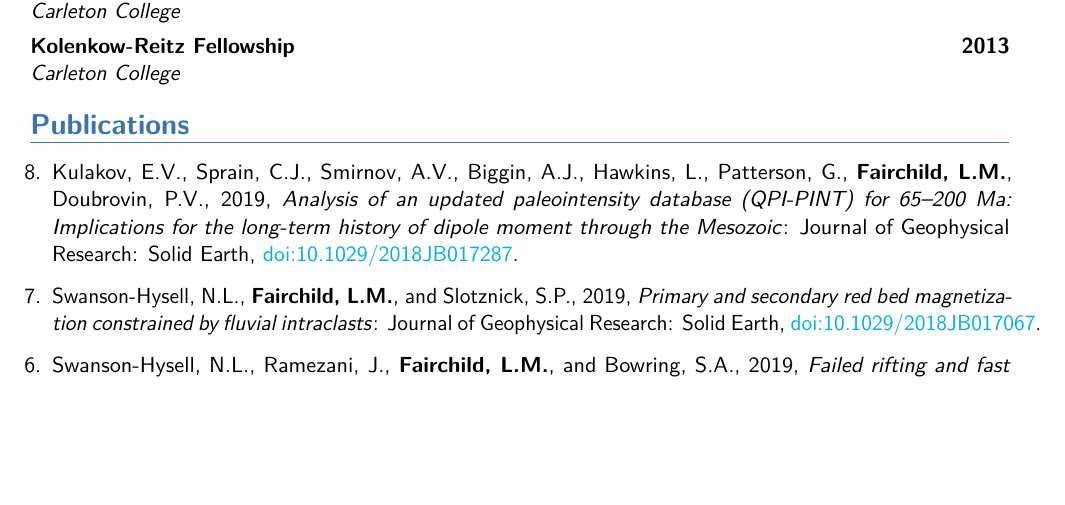
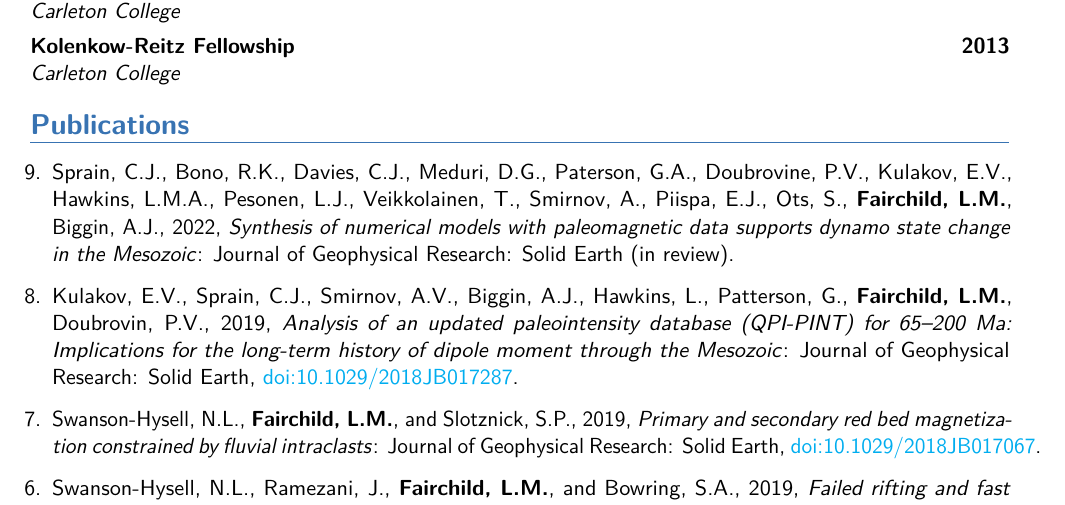
Before and after one commit to lfairchild/CV, a LaTeX CV (Fairchild_CV.tex): part of page 2 of 5, cut so that both start at the same text, the shorter picture padded with empty space. The pictures show the PDF file Fairchild_CV.pdf that the author committed with the source.

Commit message:
Updates from Overleaf

```diff
--- a/Fairchild_CV.tex
+++ b/Fairchild_CV.tex
@@ -191,6 +191,12 @@
 
 \section{Publications}
 \begin{etaremune}[itemsep=3pt]
+
+\item{Sprain, C.J., Bono, R.K., Davies, C.J., Meduri, D.G., Paterson, G.A.,
+      Doubrovine, P.V., Kulakov, E.V., Hawkins, L.M.A., Pesonen, L.J., Veikkolainen, T., Smirnov,
+      A., Piispa, E.J., Ots, S., \textbf{Fairchild, L.M.}, Biggin, A.J., 2022, \textit{Synthesis of numerical
+      models with paleomagnetic data supports dynamo state change in the Mesozoic}: Journal of
+        Geophysical Research: Solid Earth (in review).}
 
 \item{Kulakov, E.V., Sprain, C.J., Smirnov, A.V., Biggin, A.J.,  Hawkins, L.,
      Patterson, G., \textbf{Fairchild, L.M.}, Doubrovin, P.V., 2019,
```
Also changed, not shown: Fairchild_CV.pdf.
